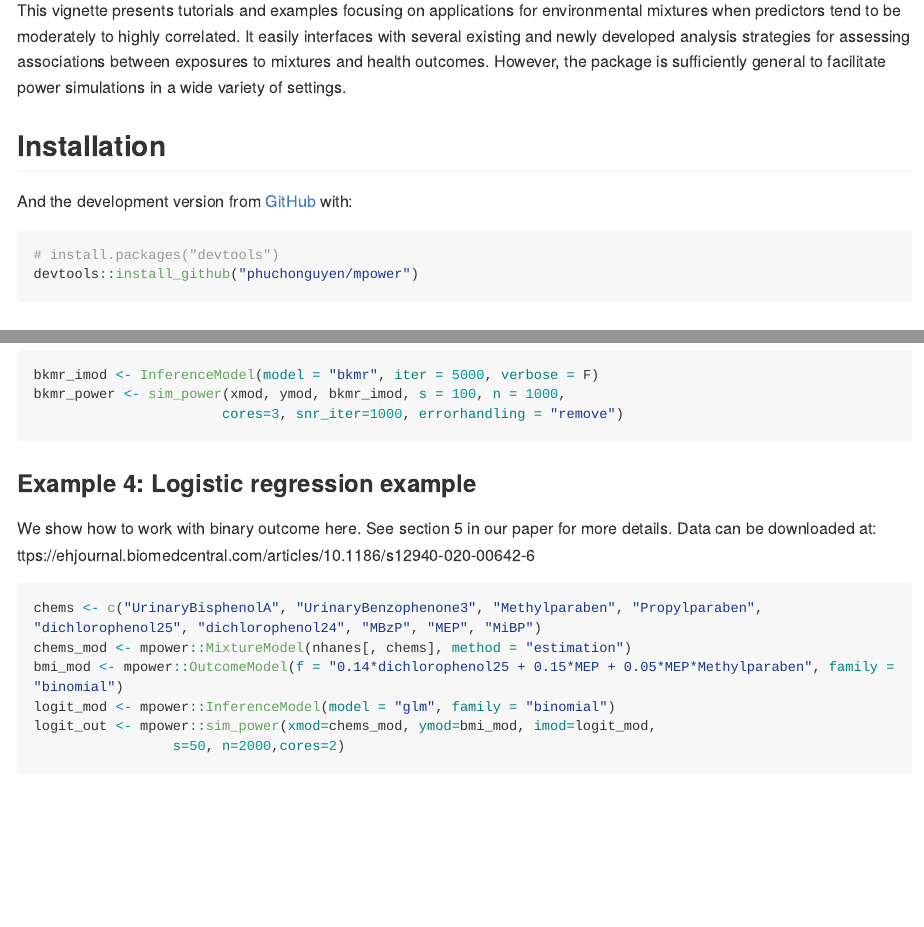
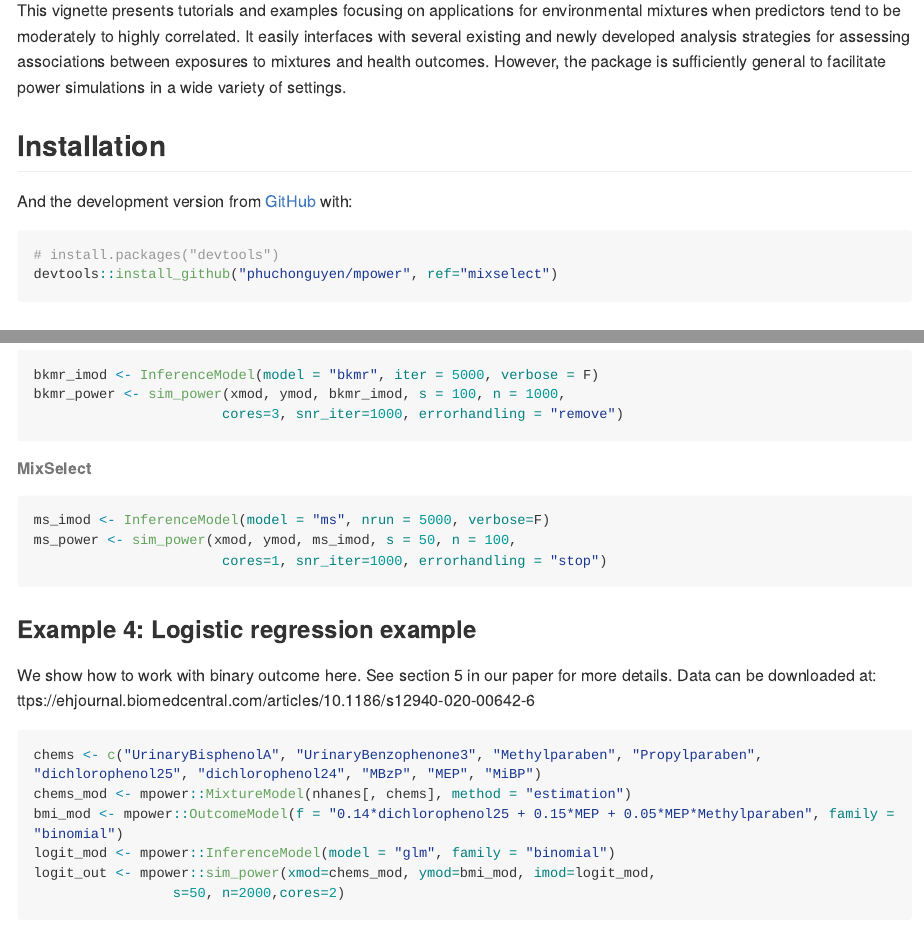
Before and after one commit to phuchonguyen/mpower, an R Markdown document (README.Rmd): the page in a window 1100 px wide, from 250 px down, and a second part further down, joined at a grey line. The pictures show the output file README.md that the author committed with the source, drawn offline in the style of GitHub; long lines of code are wrapped.

Commit message:
Run test MS in README

````diff
--- a/README.Rmd
+++ b/README.Rmd
@@ -29,7 +29,7 @@ And the development version from [GitHub](https://github.com/phuchonguyen/mpower
 
 ``` r
 # install.packages("devtools")
-devtools::install_github("phuchonguyen/mpower")
+devtools::install_github("phuchonguyen/mpower", ref="mixselect")
 ```
 
 ## Tutorial
@@ -318,12 +318,17 @@ bkmr_power <- sim_power(xmod, ymod, bkmr_imod, s = 100, n = 1000,
 temp_df <- summary(bkmr_power, "pip", 0.5, how = "greater")
 ```
 
+###### MixSelect
+
+```{r, eval=F}
+ms_imod <- InferenceModel(model = "ms", nrun = 5000, verbose=F)
+ms_power <- sim_power(xmod, ymod, ms_imod, s = 50, n = 100,
+                       cores=1, snr_iter=1000, errorhandling = "stop")
+```
 ```{r, include=F, eval=F}
-ms_imod <- InferenceModel(model = "ms", nrun = 5000, verbose=F)
-ms_power <- sim_power(xmod, ymod, ms_imod, s = 100, n = 100,
-                       cores=3, snr_iter=1000, errorhandling = "stop")
 temp_df <- summary(ms_power, "pip", 0.5, how = "greater")
 ```
+
 
 ### Example 4: Logistic regression example
 
````
Also changed, not shown: R/MixSelect.R (+32 -29 lines), R/inference.R (+1 -1 lines), R/predict_MixSelect.R (+3 -3 lines), README.md, 3 other files.
